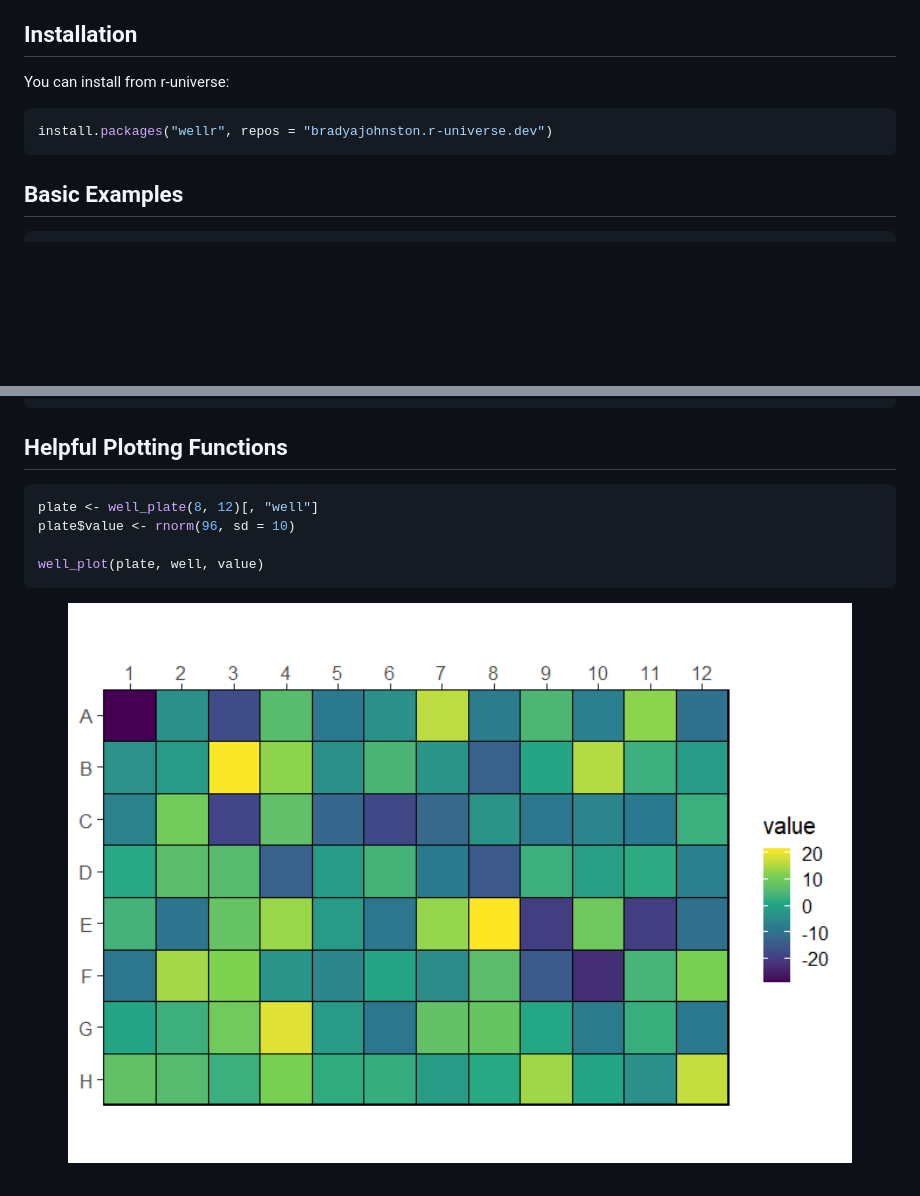
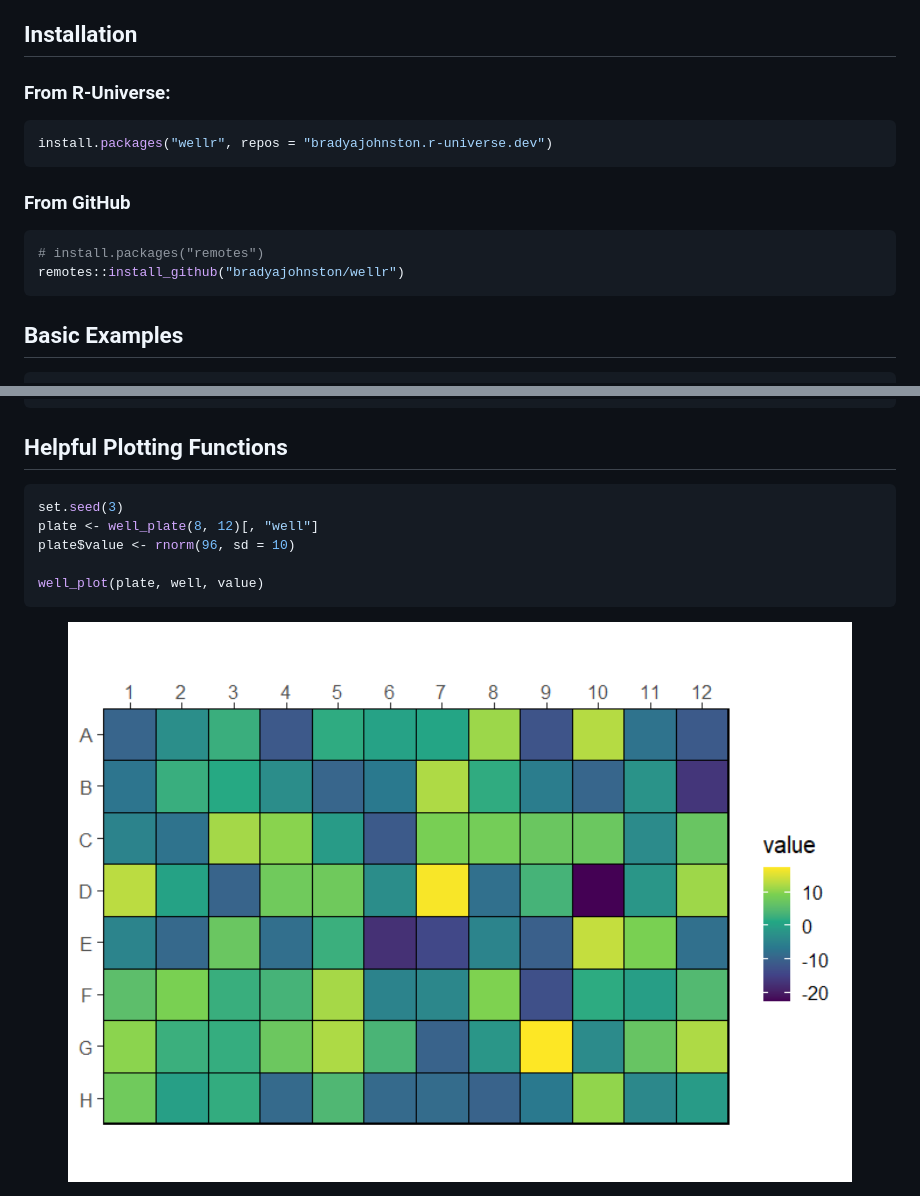
Before and after one commit to BradyAJohnston/wellr, a Markdown page: README.md, 2 parts joined by grey strips. GitHub-like rendering; pictures changed too: man/figures/README-unnamed-chunk-6-1.png; blank space fills up the shorter version.

Commit message:
update readme with github install

````diff
--- a/README.md
+++ b/README.md
@@ -23,10 +23,17 @@ their respective rows, columns and index.
 
 <!-- You can install the released version of wellr from [CRAN](https://CRAN.R-project.org) with: -->
 
-You can install from r-universe:
+### From R-Universe:
 
 ``` r
 install.packages("wellr", repos = "bradyajohnston.r-universe.dev")
+```
+
+### From GitHub
+
+``` r
+# install.packages("remotes")
+remotes::install_github("bradyajohnston/wellr")
 ```
 
 ## Basic Examples
@@ -136,6 +143,7 @@ well_plate(8, 12)
 ## Helpful Plotting Functions
 
 ``` r
+set.seed(3)
 plate <- well_plate(8, 12)[, "well"]
 plate$value <- rnorm(96, sd = 10)
 
````
Also changed, not shown: 1 other file.
